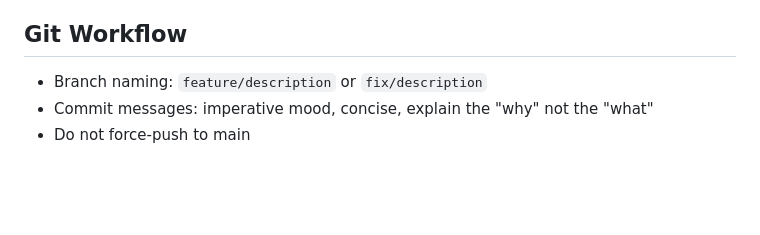
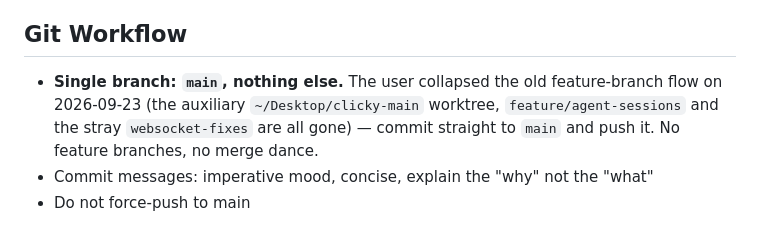
Before and after one commit to nash-aigc/clicky, a Markdown page: AGENTS.md, the part around the change. Rendered like a GitHub page; blank space fills up the shorter version.

Commit message:
Collapse the workflow to a single main branch
Co-Authored-By: Claude Code <noreply@anthropic.com>

```diff
--- a/AGENTS.md
+++ b/AGENTS.md
@@ -394,7 +394,11 @@ IMPORTANT: Follow these naming rules strictly. Clarity is the top priority.
 
 ## Git Workflow
 
-- Branch naming: `feature/description` or `fix/description`
+- **Single branch: `main`, nothing else.** The user collapsed the old
+  feature-branch flow on 2026-09-23 (the auxiliary `~/Desktop/clicky-main`
+  worktree, `feature/agent-sessions` and the stray `websocket-fixes` are all
+  gone) — commit straight to `main` and push it. No feature branches, no
+  merge dance.
 - Commit messages: imperative mood, concise, explain the "why" not the "what"
 - Do not force-push to main
 
```
